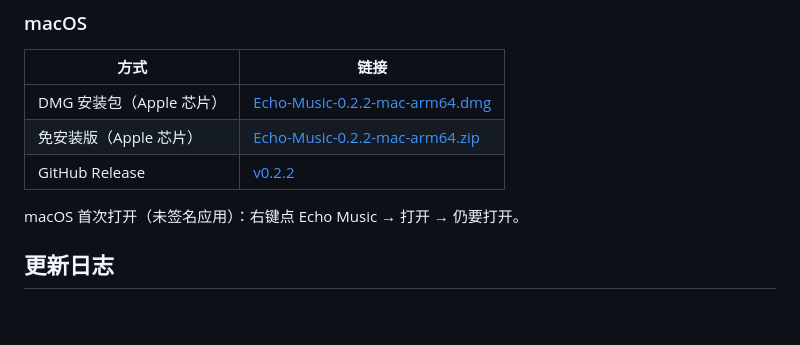
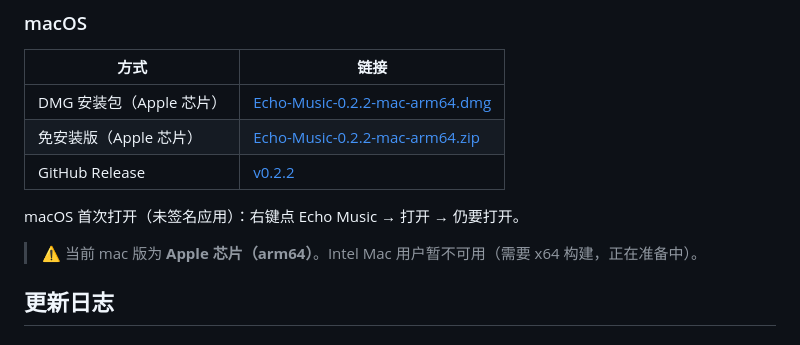
Before and after one commit to yxy073795/echo-music, a Markdown page: README.md, the part around the change. GitHub-like rendering; blank space fills up the shorter version.

Commit message:
mac arm64 note + hero mac button

```diff
--- a/README.md
+++ b/README.md
@@ -39,6 +39,8 @@
 
 macOS 首次打开（未签名应用）：右键点 Echo Music → 打开 → 仍要打开。
 
+> ⚠️ 当前 mac 版为 **Apple 芯片（arm64）**。Intel Mac 用户暂不可用（需要 x64 构建，正在准备中）。
+
 ## 更新日志
 
 ### v0.2.2（最新）
```
